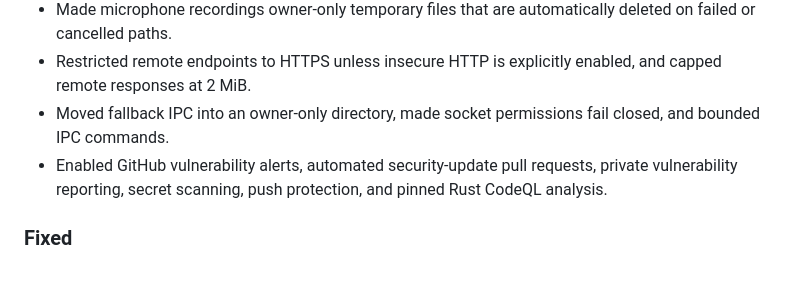
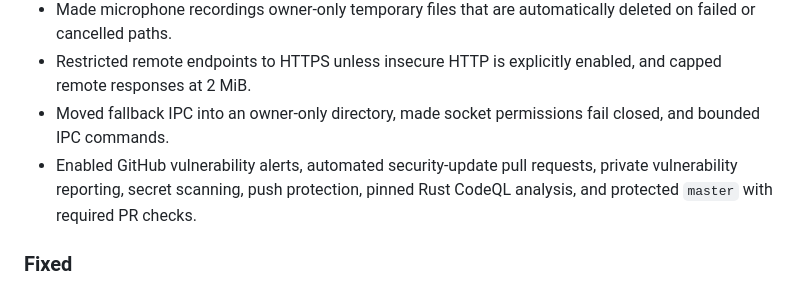
Before and after one commit to tylerbuilds/OSWispa, a Markdown page: CHANGELOG.md, the part around the change. Rendered like a GitHub page.

```diff
--- a/CHANGELOG.md
+++ b/CHANGELOG.md
@@ -15,7 +15,7 @@ These changes are on `master` after v0.4.1 and are not yet in a tagged release.
 - Made microphone recordings owner-only temporary files that are automatically deleted on failed or cancelled paths.
 - Restricted remote endpoints to HTTPS unless insecure HTTP is explicitly enabled, and capped remote responses at 2 MiB.
 - Moved fallback IPC into an owner-only directory, made socket permissions fail closed, and bounded IPC commands.
-- Enabled GitHub vulnerability alerts, automated security-update pull requests, private vulnerability reporting, secret scanning, push protection, and pinned Rust CodeQL analysis.
+- Enabled GitHub vulnerability alerts, automated security-update pull requests, private vulnerability reporting, secret scanning, push protection, pinned Rust CodeQL analysis, and protected `master` with required PR checks.
 
 ### Fixed
 
```
Also changed, not shown: docs/AUDIT-2026-07-18.md (+2 -1 lines).
